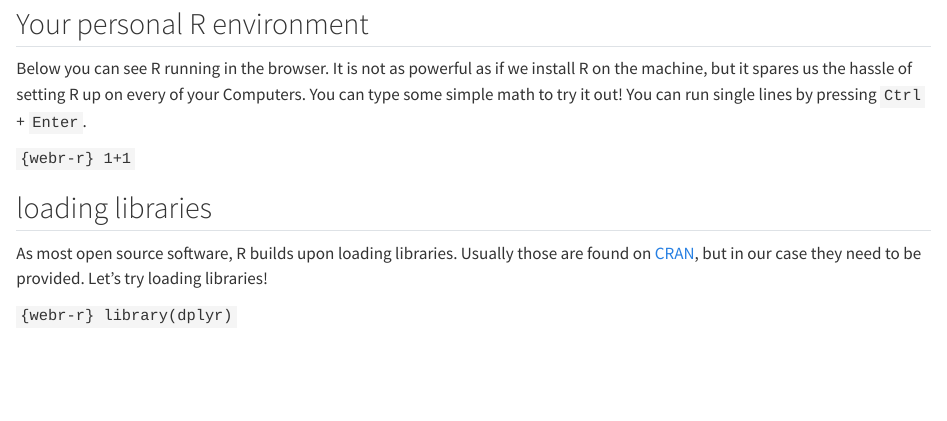
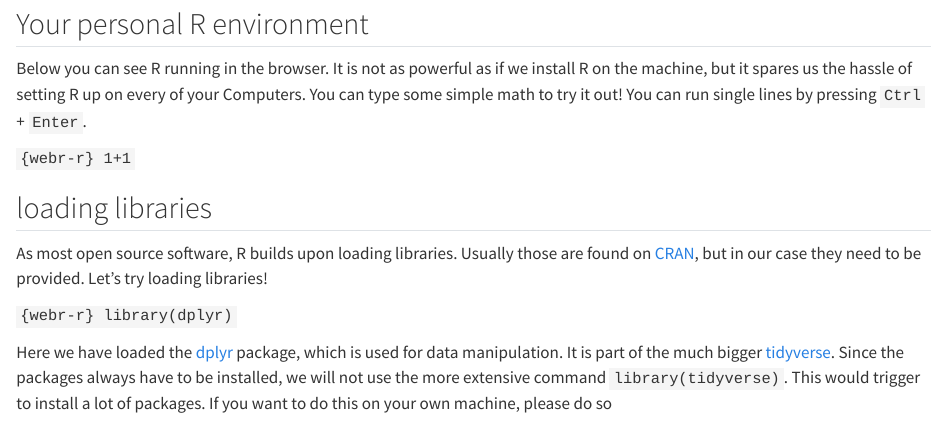
Before and after one commit to mechtrix/lecture_exercises, a Quarto document (Lecture_exercises.qmd): the page in a window 1100 px wide, from 80 px down. Rendered offline with R 4.5, knitr and Pandoc in place of Quarto, with nearby package versions.

Commit message:
update on loading libraries

````diff
--- a/Lecture_exercises.qmd
+++ b/Lecture_exercises.qmd
@@ -24,3 +24,9 @@ Let's try loading libraries!
 ```{webr-r}
 library(dplyr)
 ```
+
+Here we have loaded the [dplyr](https://dplyr.tidyverse.org/) package, which is used for data manipulation.
+It is part of the much bigger [tidyverse](https://www.tidyverse.org/).
+Since the packages always have to be installed, we will not use the more extensive command `library(tidyverse)`.
+This would trigger to install a lot of packages.
+If you want to do this on your own machine, please do so
````
